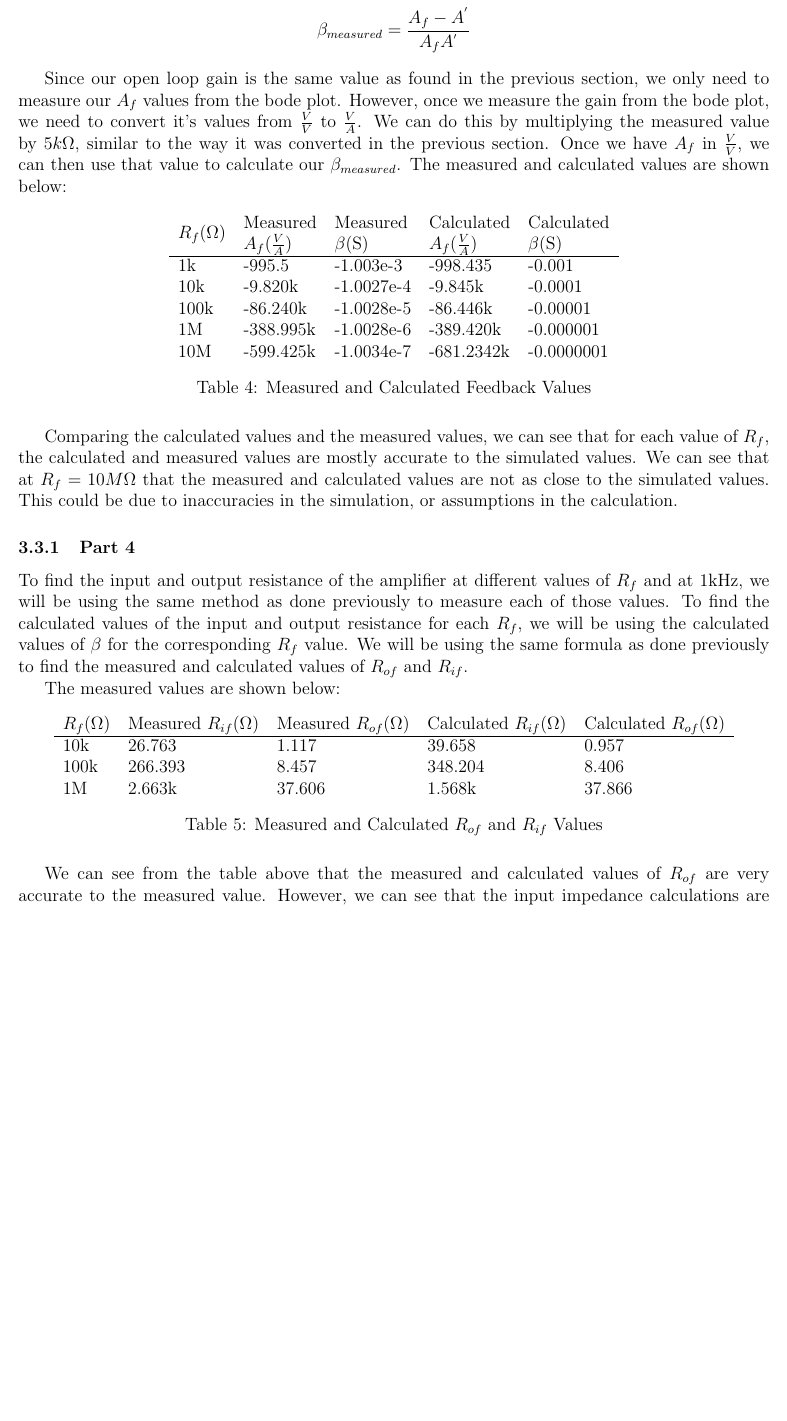
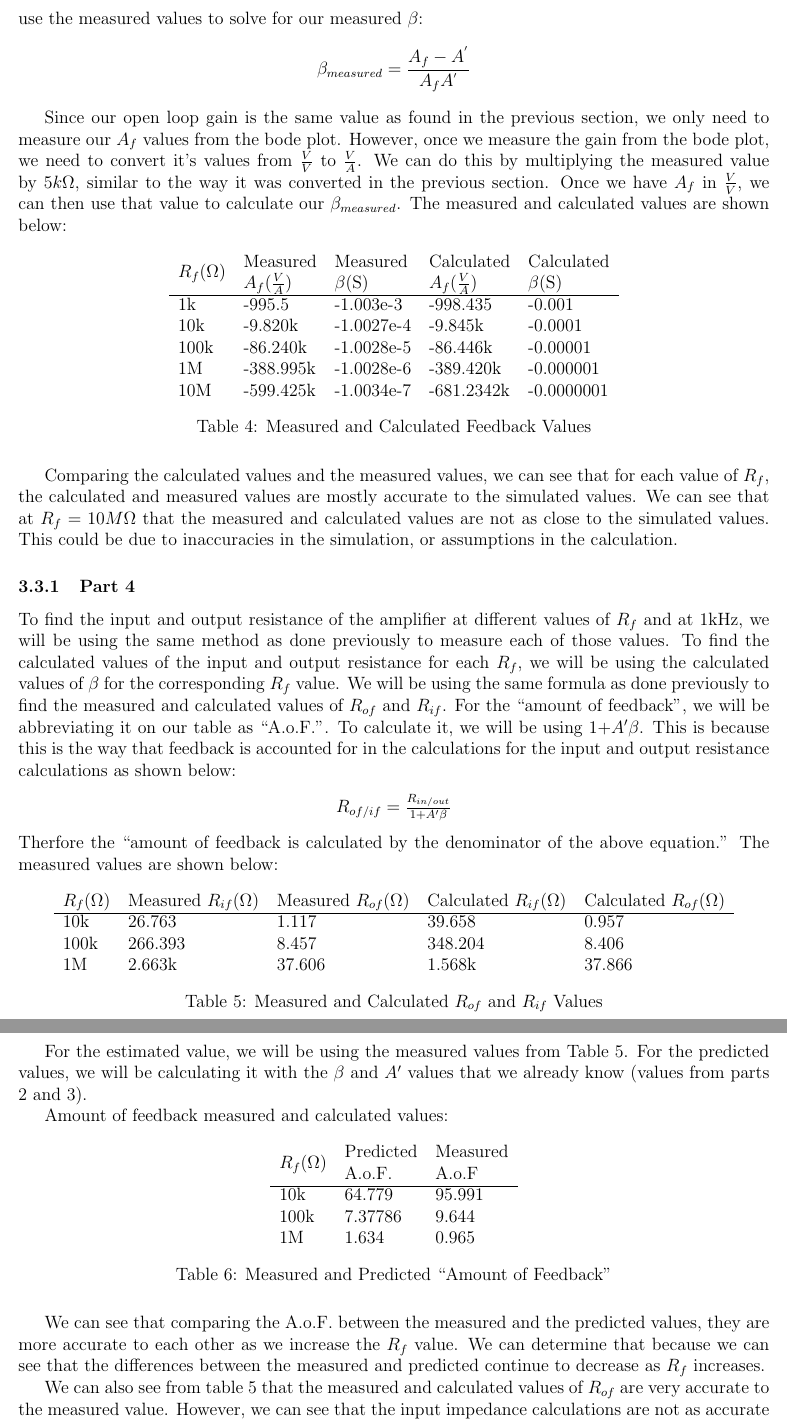
Before and after one commit to malej0/elec301, a LaTeX document (MiniProject4/main.tex): part of page 13 of 15 before the commit and two parts of pages 13 and 14 of 16 after it, the two joined at a grey line, cut at the place of the change, the shorter picture padded with empty space. Compiled offline with pdfLaTeX.

Commit message:
completed ver. 2

```diff
--- a/MiniProject4/main.tex
+++ b/MiniProject4/main.tex
@@ -410,8 +411,13 @@ at 1kHz, we will be using the same method as done previously to measure each of
 To find the calculated values of the input and output resistance for each $R_f$, we
 will be using the calculated values of $\beta$ for the corresponding $R_f$ value. We
 will be using the same formula as done previously to find the measured and calculated
-values of $R_{of}$ and $R_{if}$.
-
+values of $R_{of}$ and $R_{if}$. For the ``amount of feedback'', we will be abbreviating it on our table as ``A.o.F.''.
+To calculate it, we will be using 1+$A'\beta$. This is because this is the way that feedback is accounted for in the
+calculations for the input and output resistance calculations as shown below:
+\begin{center}
+$R_{of/if}=\frac{R_{in/out}}{1+A'\beta}$
+\end{center}
+Therfore the ``amount of feedback is calculated by the denominator of the above equation.''
 The measured values are shown below:
 
 \begin{table}[h!]
@@ -420,14 +426,36 @@ The measured values are shown below:
 
     $R_f (\Omega)$ & Measured  $R_{if}(\Omega)$ & Measured $R_{of}(\Omega)$ & Calculated $R_{if}(\Omega)$ & Calculated  $R_{of}(\Omega)$ \\ \cline{1-5}
     10k & 26.763 & 1.117 & 39.658 & 0.957 \\
-    100k & 266.393 & 8.457 & 348.204 & 8.406 \\
+    100k & 266.393 & 8.457 & 348.204 & 8.406  \\
     1M & 2.663k & 37.606 & 1.568k & 37.866
     \end{tabular}
     \caption{Measured and Calculated $R_{of}$ and $R_{if}$ Values}
-    \label{measuredcalcrifrof}
+    \label{tab:measuredcalcrifrof}
 \end{table}
 
-We can see from the table above that the measured and calculated values of $R_{of}$
+For the estimated value, we will be using the measured values from Table \ref{tab:measuredcalcrifrof}. For the predicted
+values, we will be calculating it with the $\beta$ and $A'$ values that we already know (values from parts 2 and 3).
+
+Amount of feedback measured and calculated values:
+
+\begin{table}[h!]
+    \centering
+    \begin{tabular}{lll}
+
+    $R_f(\Omega)$ & \begin{tabular}[c]{@{}l@{}}Predicted\\ A.o.F.\end{tabular} & \begin{tabular}[c]{@{}l@{}}Measured \\ A.o.F\end{tabular} \\ \cline{1-3}
+    10k & 64.779 & 95.991 \\
+    100k & 7.37786 & 9.644 \\
+    1M & 1.634 & 0.965
+    \end{tabular}
+    \caption{Measured and Predicted ``Amount of Feedback''}
+    \label{aof}
+\end{table}
+
+We can see that comparing the A.o.F. between the measured and the predicted values, they are more accurate to each other
+as we increase the $R_f$ value. We can determine that because we can see that the differences between the measured and
+predicted continue to decrease as $R_f$ increases.
+
+We can also see from table \ref{tab:measuredcalcrifrof}  that the measured and calculated values of $R_{of}$
 are very accurate to the measured value. However, we can see that the input impedance
 calculations are not as accurate to the measured values. This could also be due to
 inaccuracies in the simulation, or assumptions in the calculation.
```
Also changed, not shown: MiniProject4/main.pdf, MiniProject4/main.tex (3 more changed lines), 3 other files.
